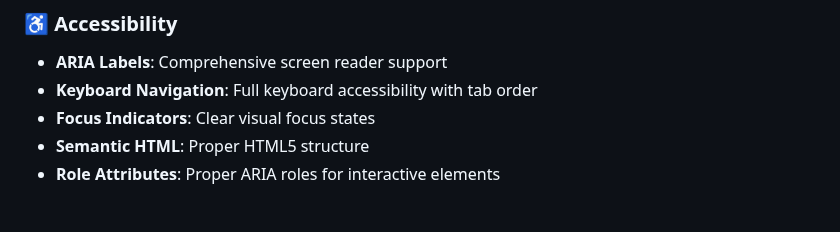
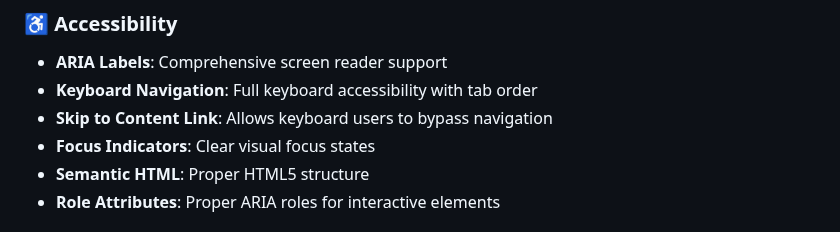
Before and after one commit to tariqkhemili-git/password-generator, a Markdown page: README.md, the part around the change. Rendered like a GitHub page.

```diff
--- a/README.md
+++ b/README.md
@@ -66,6 +66,7 @@ A sleek, modern password generator that creates secure, cryptographically-random
 
 - **ARIA Labels**: Comprehensive screen reader support
 - **Keyboard Navigation**: Full keyboard accessibility with tab order
+- **Skip to Content Link**: Allows keyboard users to bypass navigation
 - **Focus Indicators**: Clear visual focus states
 - **Semantic HTML**: Proper HTML5 structure
 - **Role Attributes**: Proper ARIA roles for interactive elements
```
